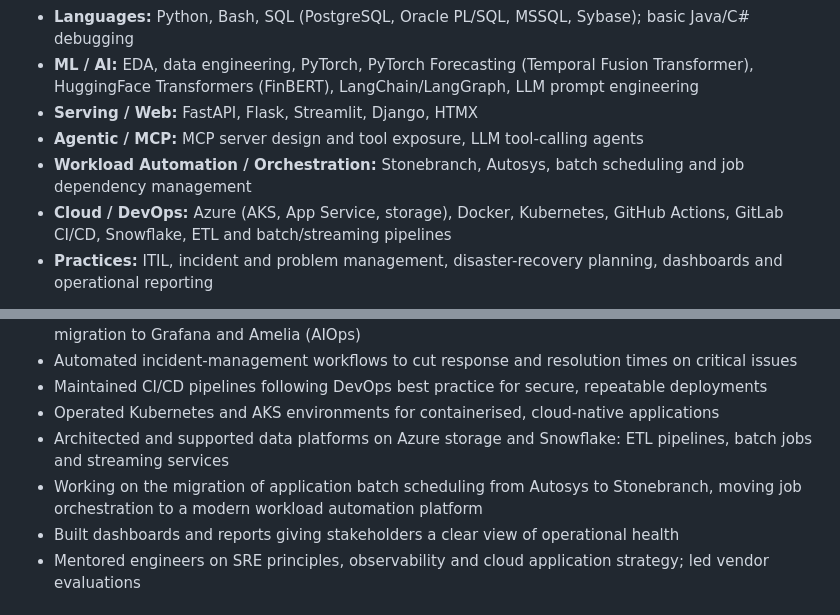
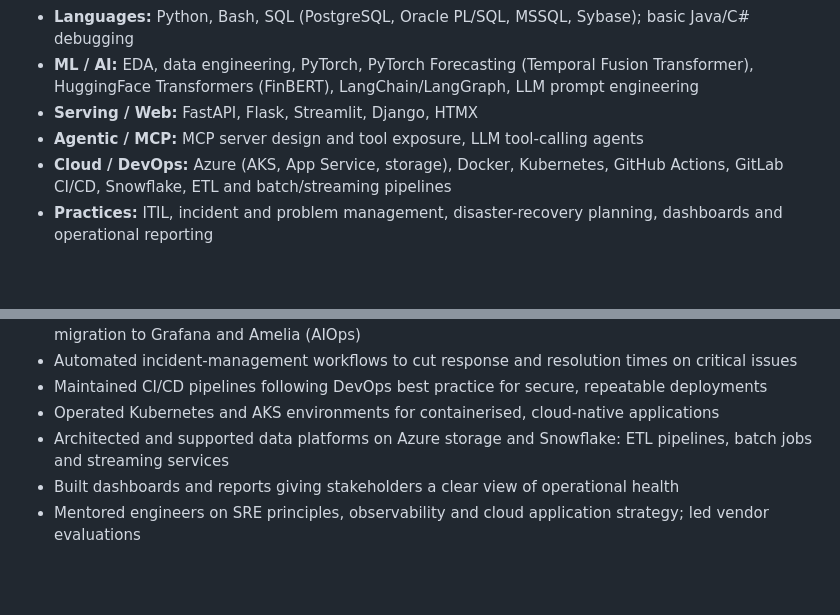
Before and after one commit to vrilinda/vyoris_test, a Markdown page: mlops/resume-mlops-aiops.md, 2 parts joined by grey strips. GitHub-like rendering; blank space fills up the shorter version.

Commit message:
Remove Stonebranch migration from MLOps resume (SRE-only)
Co-Authored-By: Claude Sonnet 5.5 <noreply@anthropic.com>
Claude-Session: https://claude.ai/code/session_019cnNArTJ5gMhABuxcMPkue

```diff
--- a/mlops/resume-mlops-aiops.md
+++ b/mlops/resume-mlops-aiops.md
@@ -14,7 +14,6 @@ MLOps and AIOps engineer who applies 15+ years of running mission-critical inves
 - **ML / AI:** EDA, data engineering, PyTorch, PyTorch Forecasting (Temporal Fusion Transformer), HuggingFace Transformers (FinBERT), LangChain/LangGraph, LLM prompt engineering
 - **Serving / Web:** FastAPI, Flask, Streamlit, Django, HTMX
 - **Agentic / MCP:** MCP server design and tool exposure, LLM tool-calling agents
-- **Workload Automation / Orchestration:** Stonebranch, Autosys, batch scheduling and job dependency management
 - **Cloud / DevOps:** Azure (AKS, App Service, storage), Docker, Kubernetes, GitHub Actions, GitLab CI/CD, Snowflake, ETL and batch/streaming pipelines
 - **Practices:** ITIL, incident and problem management, disaster-recovery planning, dashboards and operational reporting
 
@@ -30,7 +29,6 @@ May 2025 - Present (UBS Business Solutions LLC, Mar 2023 - Apr 2025)
 - Maintained CI/CD pipelines following DevOps best practice for secure, repeatable deployments
 - Operated Kubernetes and AKS environments for containerised, cloud-native applications
 - Architected and supported data platforms on Azure storage and Snowflake: ETL pipelines, batch jobs and streaming services
-- Working on the migration of application batch scheduling from Autosys to Stonebranch, moving job orchestration to a modern workload automation platform
 - Built dashboards and reports giving stakeholders a clear view of operational health
 - Mentored engineers on SRE principles, observability and cloud application strategy; led vendor evaluations
 
```
